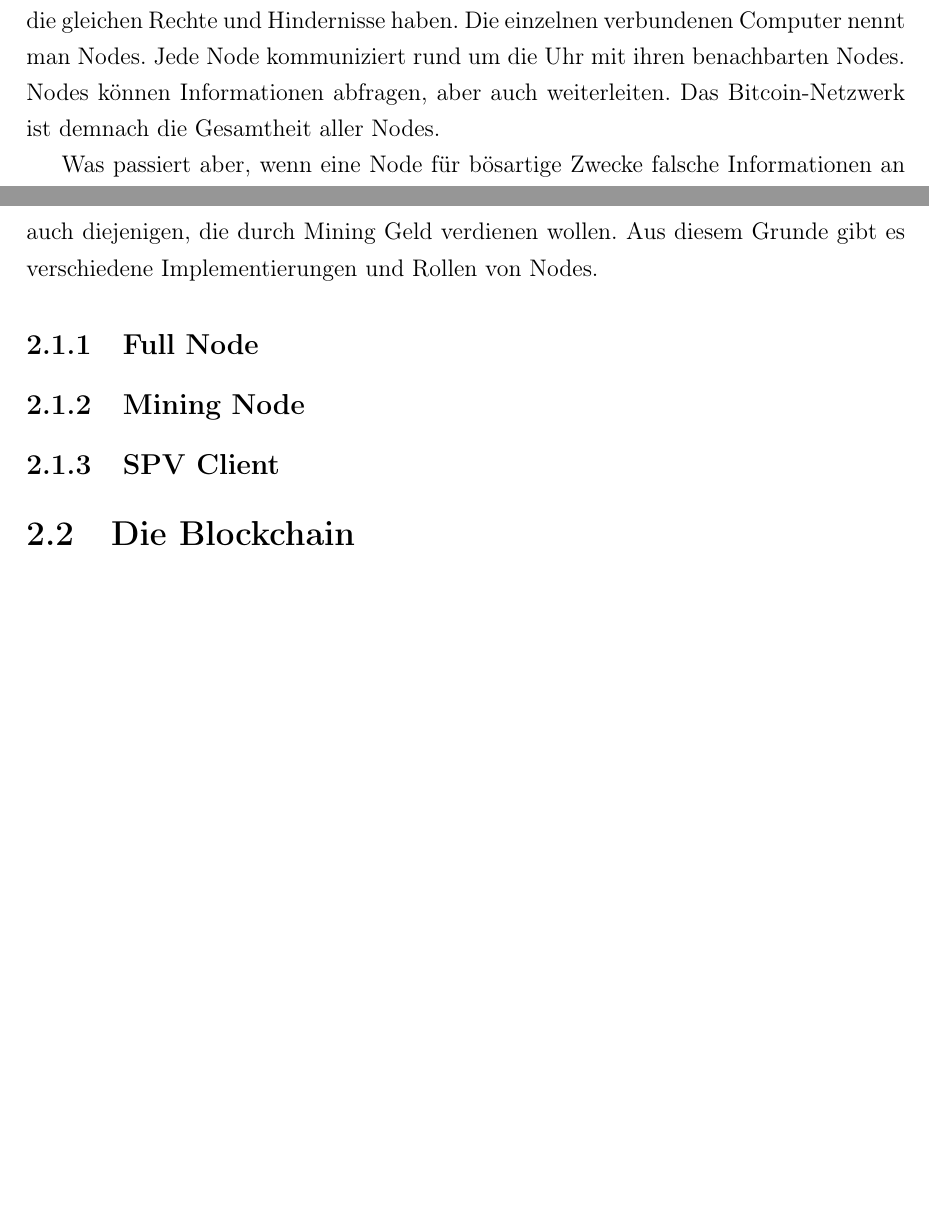
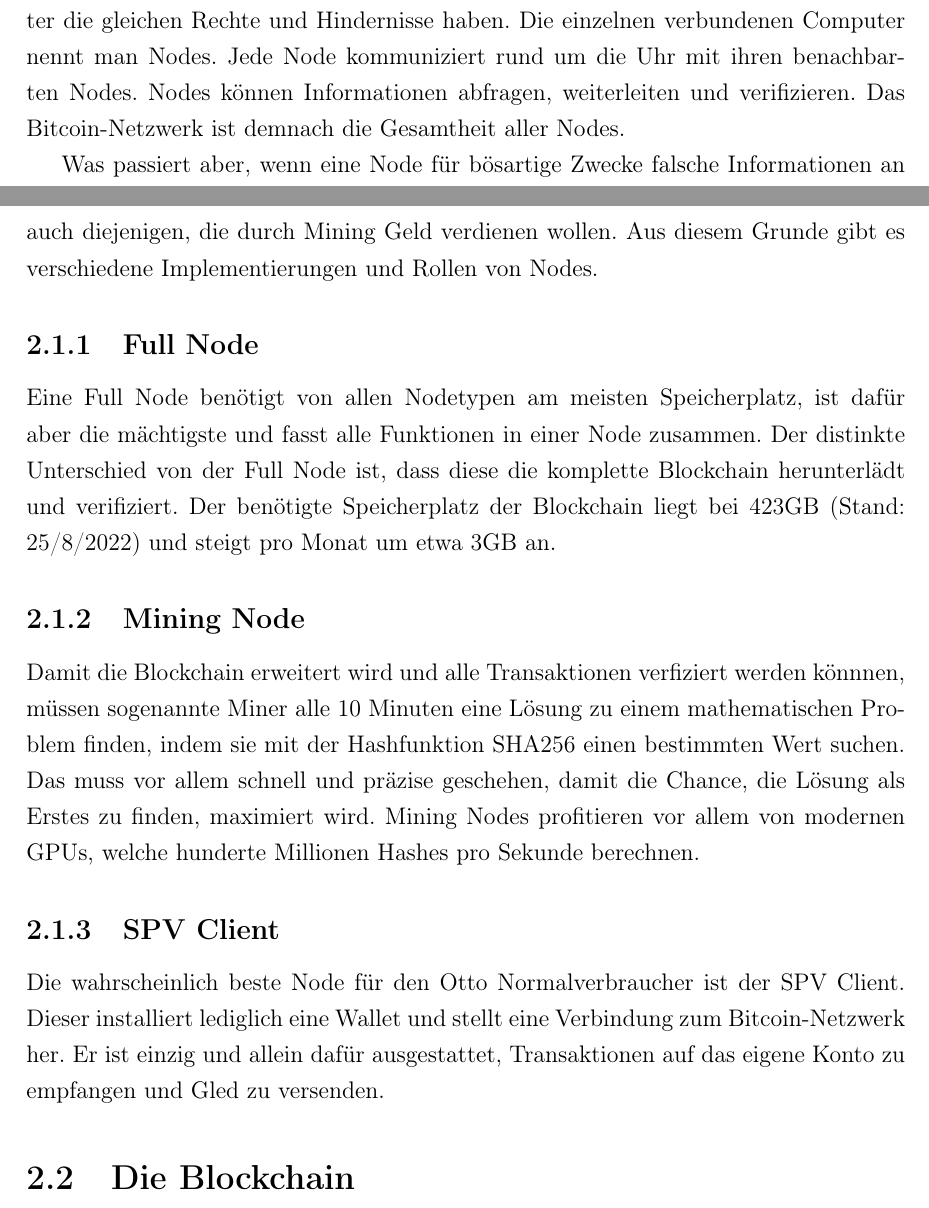
Before and after one commit to eliaskounakas/vwa-bitcoin, a LaTeX document (main.tex, which reads chapters/structure.tex): two parts of pages 5 and 6 of 9, joined at a grey line, cut so that both start at the same text, the shorter picture padded with empty space. Compiled offline with pdfLaTeX.

Commit message:
Write node subsections of chapter 2

```diff
--- a/chapters/structure.tex
+++ b/chapters/structure.tex
@@ -1,8 +1,8 @@
 \section{Peer-to-Peer-Netzwerk}
 Im Bitcoin-Netzwerk gibt es keine zentrale Macht. Alle verbundenen Computer arbeiten miteinander als Peers. Peer-to-Peer
 bzw. P2P heißt, dass alle teilnehmenden Computer die gleichen Rechte und Hindernisse haben. Die einzelnen verbundenen Computer
-nennt man Nodes. Jede Node kommuniziert rund um die Uhr mit ihren benachbarten Nodes. Nodes können Informationen abfragen, aber
-auch weiterleiten. Das Bitcoin-Netzwerk ist demnach die Gesamtheit aller Nodes.
+nennt man Nodes. Jede Node kommuniziert rund um die Uhr mit ihren benachbarten Nodes. Nodes können Informationen abfragen,
+weiterleiten und verifizieren. Das Bitcoin-Netzwerk ist demnach die Gesamtheit aller Nodes.
 
 Was passiert aber, wenn eine Node für bösartige Zwecke falsche Informationen an andere Nodes verschickt? Dafür hat man ein
 Vertrauens-System im Bitcoin-Netzwerk implementiert. Bevor eine Node empfangene Informationen abspeichert, prüft sie diese
@@ -17,9 +17,20 @@ Zum einen gibt es Leute, die mit ihrer Node nur mithören wollen, zum anderen ab
 verdienen wollen. Aus diesem Grunde gibt es verschiedene Implementierungen und Rollen von Nodes.
 
 \subsection{Full Node}
+Eine Full Node benötigt von allen Nodetypen am meisten Speicherplatz, ist dafür aber die mächtigste und fasst alle Funktionen in
+einer Node zusammen. Der distinkte Unterschied von der Full Node ist, dass diese die komplette Blockchain herunterlädt und
+verifiziert. Der benötigte Speicherplatz der Blockchain liegt bei 423GB (Stand: 25/8/2022) und steigt pro Monat um etwa 3GB an.
 
 \subsection{Mining Node}
+Damit die Blockchain erweitert wird und alle Transaktionen verfiziert werden könnnen, müssen sogenannte Miner alle 10 Minuten
+eine Lösung zu einem mathematischen Problem finden, indem sie mit der Hashfunktion SHA256 einen bestimmten Wert suchen. Das muss
+vor allem schnell und präzise geschehen, damit die Chance, die Lösung als Erstes zu finden, maximiert wird. Mining Nodes
+profitieren vor allem von modernen GPUs, welche hunderte Millionen Hashes pro Sekunde berechnen.
+
 \subsection{SPV Client}
+Die wahrscheinlich beste Node für den Otto Normalverbraucher ist der SPV Client. Dieser installiert lediglich eine Wallet und
+stellt eine Verbindung zum Bitcoin-Netzwerk her. Er ist einzig und allein dafür ausgestattet, Transaktionen auf das eigene Konto
+zu empfangen und Gled zu versenden.
 
 \section{Die Blockchain}
 \subsection{Struktur eines Blocks}
```
Also changed, not shown: 1 other file.
